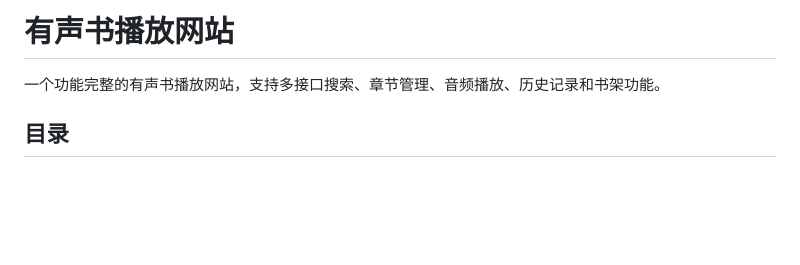
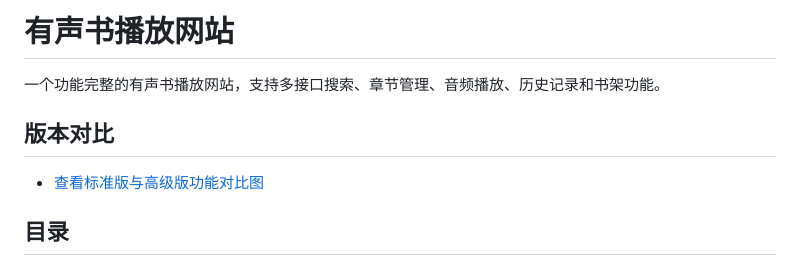
Before and after one commit to SuperheroerN/ting_shu, a Markdown page: README.md, the part around the change. Rendered like a GitHub page; blank space fills up the shorter version.

```diff
--- a/README.md
+++ b/README.md
@@ -1,6 +1,10 @@
 # 有声书播放网站
 
 一个功能完整的有声书播放网站，支持多接口搜索、章节管理、音频播放、历史记录和书架功能。
+
+## 版本对比
+
+- [查看标准版与高级版功能对比图](./images/)
 
 ## 目录
 
```
